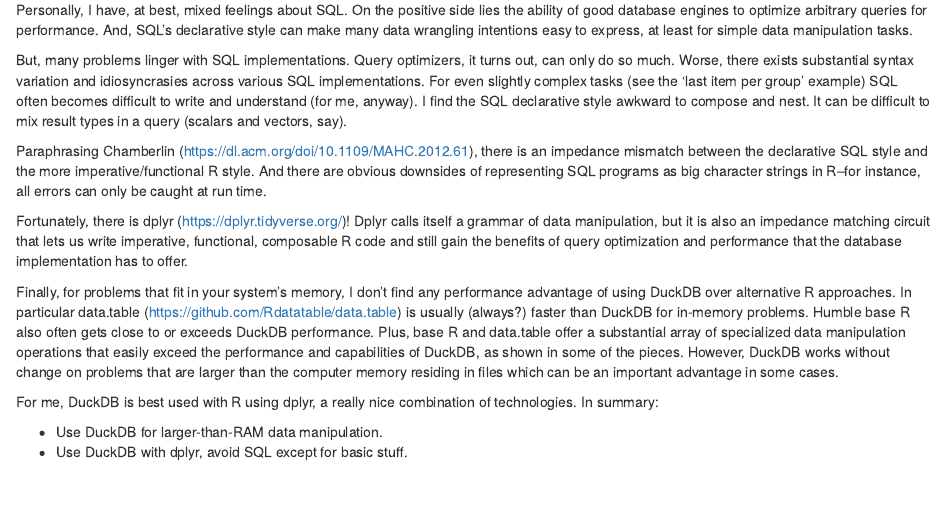
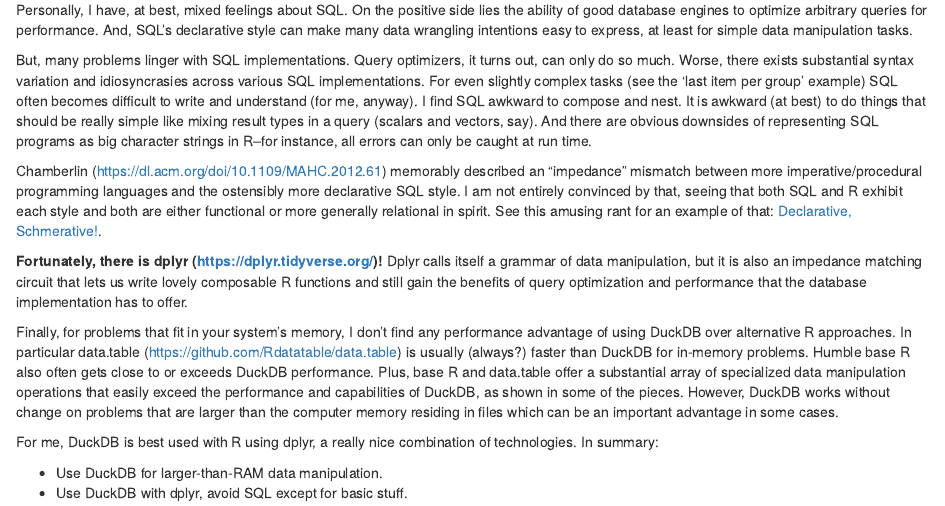
Before and after one commit to bwlewis/duckdb_and_r, an R Markdown document (thoughts_on_duckdb.rmd): the page in a window 1100 px wide, from 530 px down. The pictures show the output file thoughts_on_duckdb.html that the author committed with the source, opened offline.

Commit message:
Updated comments on Chamberlin

```diff
--- a/thoughts_on_duckdb.rmd
+++ b/thoughts_on_duckdb.rmd
@@ -43,19 +43,23 @@
 out, can only do so much.  Worse, there exists substantial syntax variation and
 idiosyncrasies across various SQL implementations.  For even slightly complex
 tasks (see the 'last item per group' example) SQL often becomes difficult to
-write and understand (for me, anyway).  I find the SQL declarative style
-awkward to compose and nest.  It can be  difficult to mix result types in a
-query (scalars and vectors, say).
+write and understand (for me, anyway).  I find SQL awkward to compose and nest.
+It is awkward (at best) to do things that should be really simple like mixing
+result types in a query (scalars and vectors, say).  And there are obvious
+downsides of representing SQL programs as big character strings in R--for
+instance, all errors can only be caught at run time.
 
-Paraphrasing Chamberlin (https://dl.acm.org/doi/10.1109/MAHC.2012.61), there is
-an impedance mismatch between the declarative SQL style and the more
-imperative/functional R style. And there are obvious downsides of representing
-SQL programs as big character strings in R--for instance, all errors can only
-be caught at run time.
+Chamberlin (https://dl.acm.org/doi/10.1109/MAHC.2012.61) memorably described an
+"impedance" mismatch between more imperative/procedural programming languages
+and the ostensibly more declarative SQL style. I am not entirely convinced by that,
+seeing that both SQL and R exhibit each style and both are either functional or
+more generally relational in spirit. See this amusing rant for
+an example of that:
+<a href="https://bwlewis.github.io/duckdb_and_r/last/declarative.html">Declarative, Schmerative!</a>.
 
-Fortunately, there is dplyr (https://dplyr.tidyverse.org/)! Dplyr calls itself
-a grammar of data manipulation, but it is also an impedance matching circuit
-that lets us write imperative, functional, composable R code and still gain the
+<b>Fortunately, there is dplyr (https://dplyr.tidyverse.org/)!</b> Dplyr calls
+itself a grammar of data manipulation, but it is also an impedance matching
+circuit that lets us write lovely composable R functions and still gain the
 benefits of query optimization and performance that the database implementation
 has to offer.
 
```
Also changed, not shown: thoughts_on_duckdb.html.
